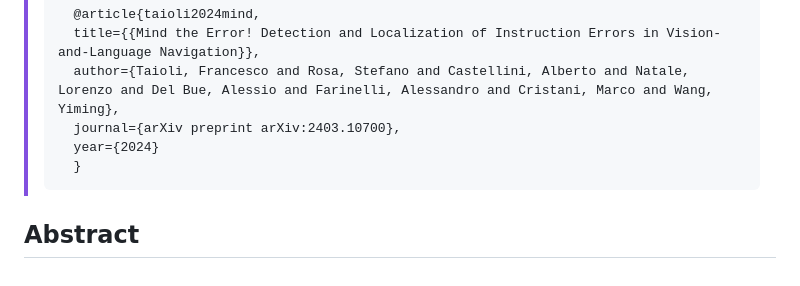
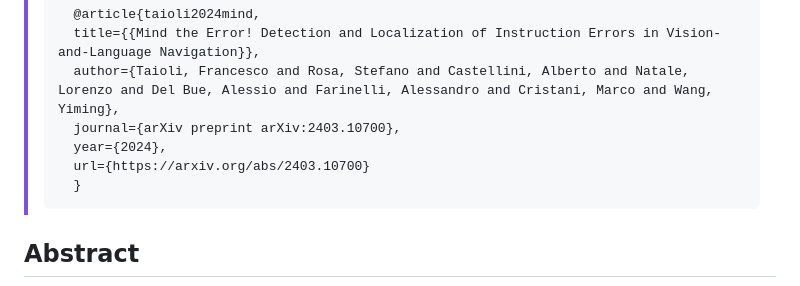
Before and after one commit to intelligolabs/R2RIE-CE, a Markdown page: README.md, the part around the change. GitHub-like rendering.

Commit message:
paper url

````diff
--- a/README.md
+++ b/README.md
@@ -36,7 +36,8 @@ contact: <code>francesco.taioli@polito.it</code>
 >   title={{Mind the Error! Detection and Localization of Instruction Errors in Vision-and-Language Navigation}},
 >   author={Taioli, Francesco and Rosa, Stefano and Castellini, Alberto and Natale, Lorenzo and Del Bue, Alessio and Farinelli, Alessandro and Cristani, Marco and Wang, Yiming},
 >   journal={arXiv preprint arXiv:2403.10700},
->   year={2024}
+>   year={2024},
+>   url={https://arxiv.org/abs/2403.10700}
 >   }
 >   ```
 
````
